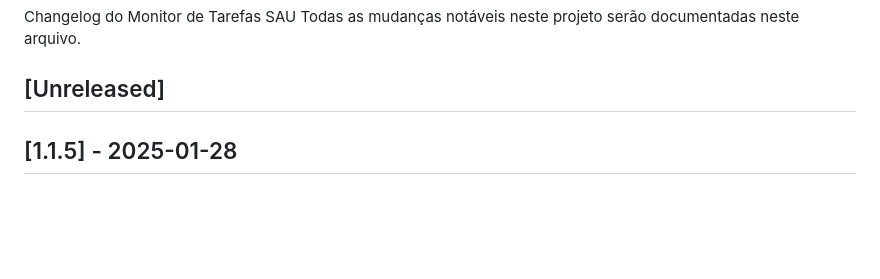
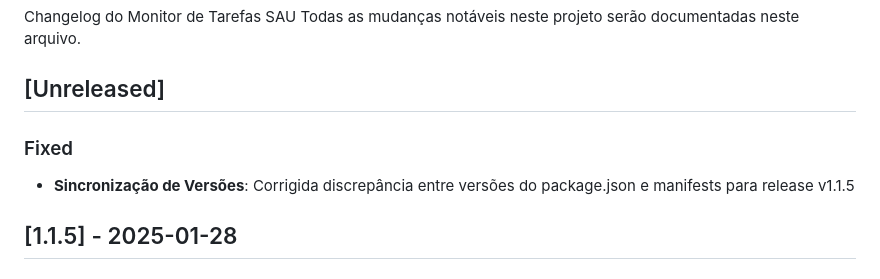
Before and after one commit to ShadyBS/monitor-sau-extensao, a Markdown page: CHANGELOG.md, the part around the change. GitHub-like rendering; blank space fills up the shorter version.

Commit message:
docs(changelog): adicionar nota sobre sincronização de versões para release

```diff
--- a/CHANGELOG.md
+++ b/CHANGELOG.md
@@ -2,6 +2,9 @@ Changelog do Monitor de Tarefas SAU
 Todas as mudanças notáveis neste projeto serão documentadas neste arquivo.
 
 ## [Unreleased]
+
+### Fixed
+- **Sincronização de Versões**: Corrigida discrepância entre versões do package.json e manifests para release v1.1.5
 
 ## [1.1.5] - 2025-01-28
 
```
